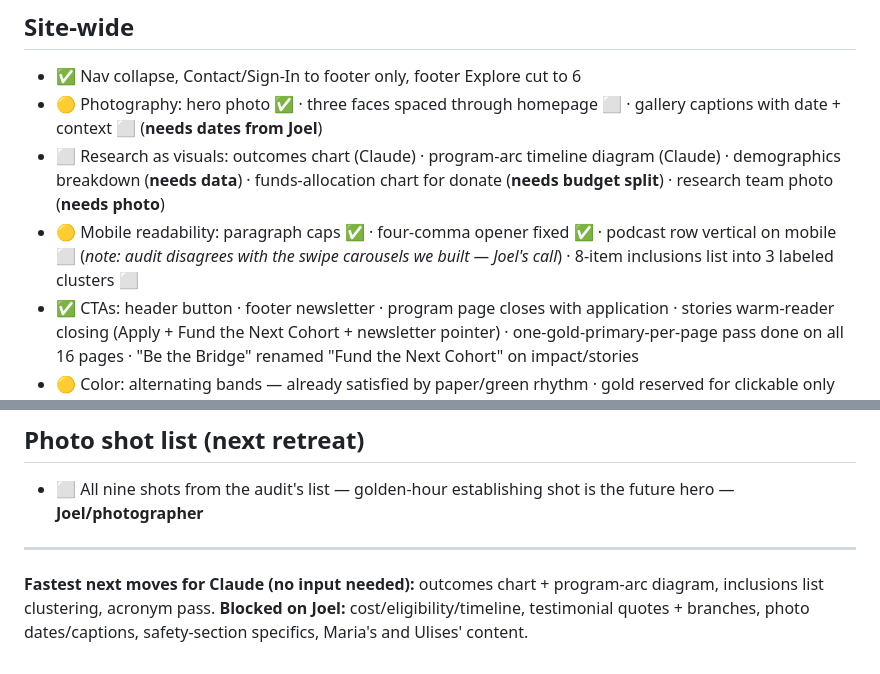
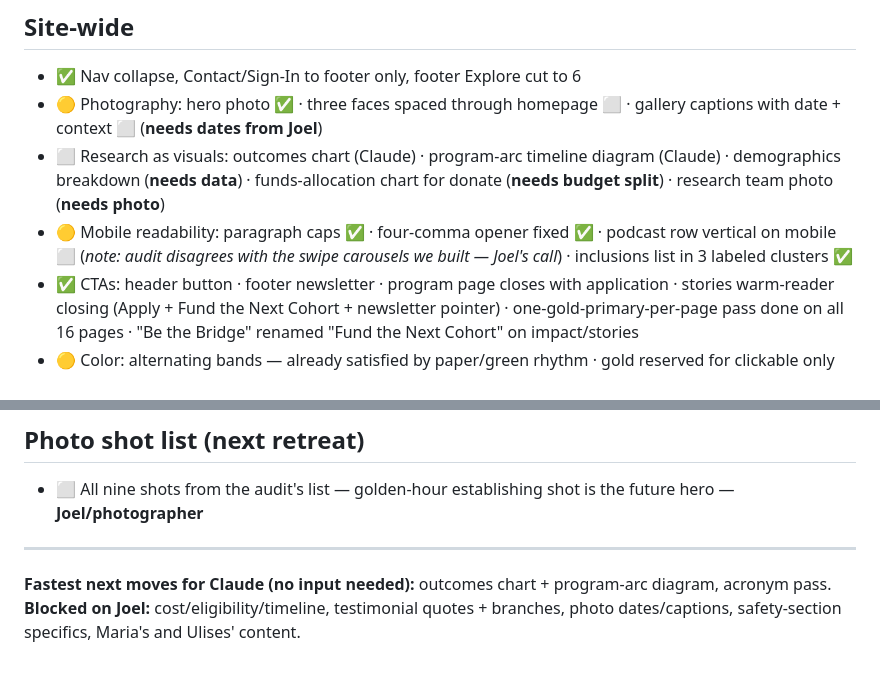
Before and after one commit to The-Aya-Mission/TAM-website, a Markdown page: Audit-Checklist.md, 2 parts joined by grey strips. Rendered like a GitHub page.

Commit message:
checklist

```diff
--- a/Audit-Checklist.md
+++ b/Audit-Checklist.md
@@ -18,7 +18,7 @@
 - ✅ Nav collapse, Contact/Sign-In to footer only, footer Explore cut to 6
 - 🟡 Photography: hero photo ✅ · three faces spaced through homepage ⬜ · gallery captions with date + context ⬜ (**needs dates from Joel**)
 - ⬜ Research as visuals: outcomes chart (Claude) · program-arc timeline diagram (Claude) · demographics breakdown (**needs data**) · funds-allocation chart for donate (**needs budget split**) · research team photo (**needs photo**)
-- 🟡 Mobile readability: paragraph caps ✅ · four-comma opener fixed ✅ · podcast row vertical on mobile ⬜ (*note: audit disagrees with the swipe carousels we built — Joel's call*) · 8-item inclusions list into 3 labeled clusters ⬜
+- 🟡 Mobile readability: paragraph caps ✅ · four-comma opener fixed ✅ · podcast row vertical on mobile ⬜ (*note: audit disagrees with the swipe carousels we built — Joel's call*) · inclusions list in 3 labeled clusters ✅
 - ✅ CTAs: header button · footer newsletter · program page closes with application · stories warm-reader closing (Apply + Fund the Next Cohort + newsletter pointer) · one-gold-primary-per-page pass done on all 16 pages · "Be the Bridge" renamed "Fund the Next Cohort" on impact/stories
 - 🟡 Color: alternating bands — already satisfied by paper/green rhythm · gold reserved for clickable only ⬜ (*recommend skipping: conflicts with the tape-headline design system; discuss before doing*)
 - ✅ Trust signals in writing: em dashes removed · all 12 flagged lines from the audit's table rewritten or cut (arc-of-care slogan, Real veterans Real healing, surrounds-it, three-beat patterns, Your story could be next, Join Us in the Fight → Join Us in Our Mission, ✺ glyphs removed) · testimonial ellipses stripped · Ulises quote labeled Co-Founder & ED on his own first ceremony
@@ -66,5 +66,5 @@
 
 ---
 
-**Fastest next moves for Claude (no input needed):** outcomes chart + program-arc diagram, inclusions list clustering, acronym pass.
+**Fastest next moves for Claude (no input needed):** outcomes chart + program-arc diagram, acronym pass.
 **Blocked on Joel:** cost/eligibility/timeline, testimonial quotes + branches, photo dates/captions, safety-section specifics, Maria's and Ulises' content.
```
